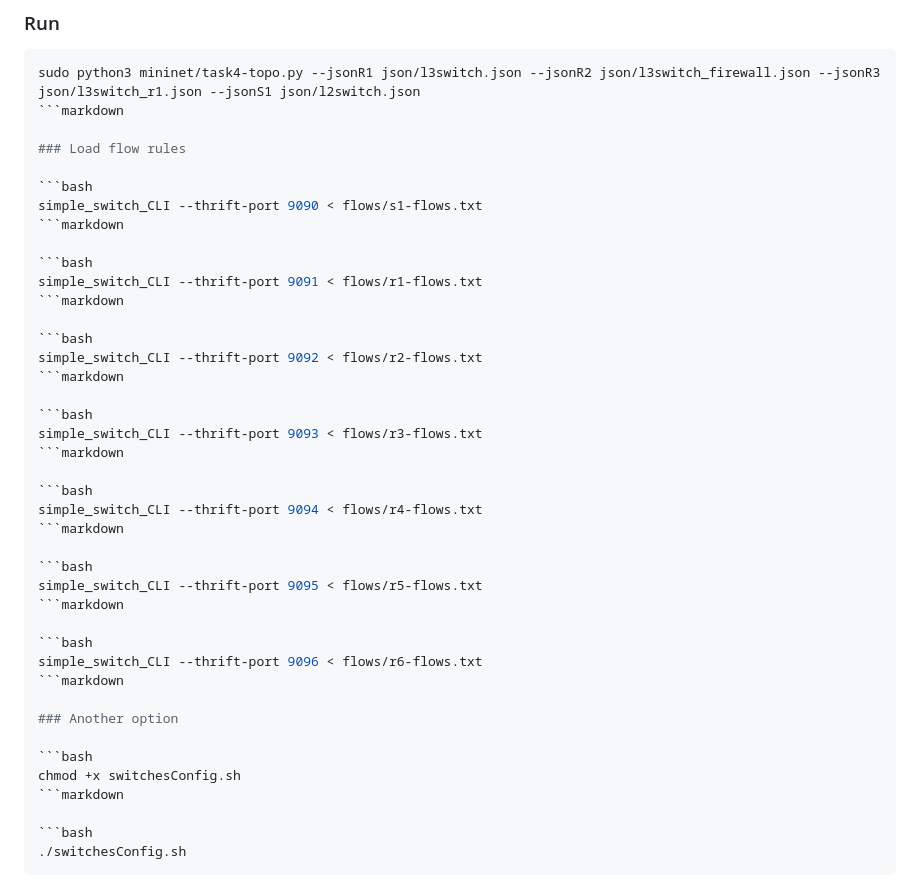
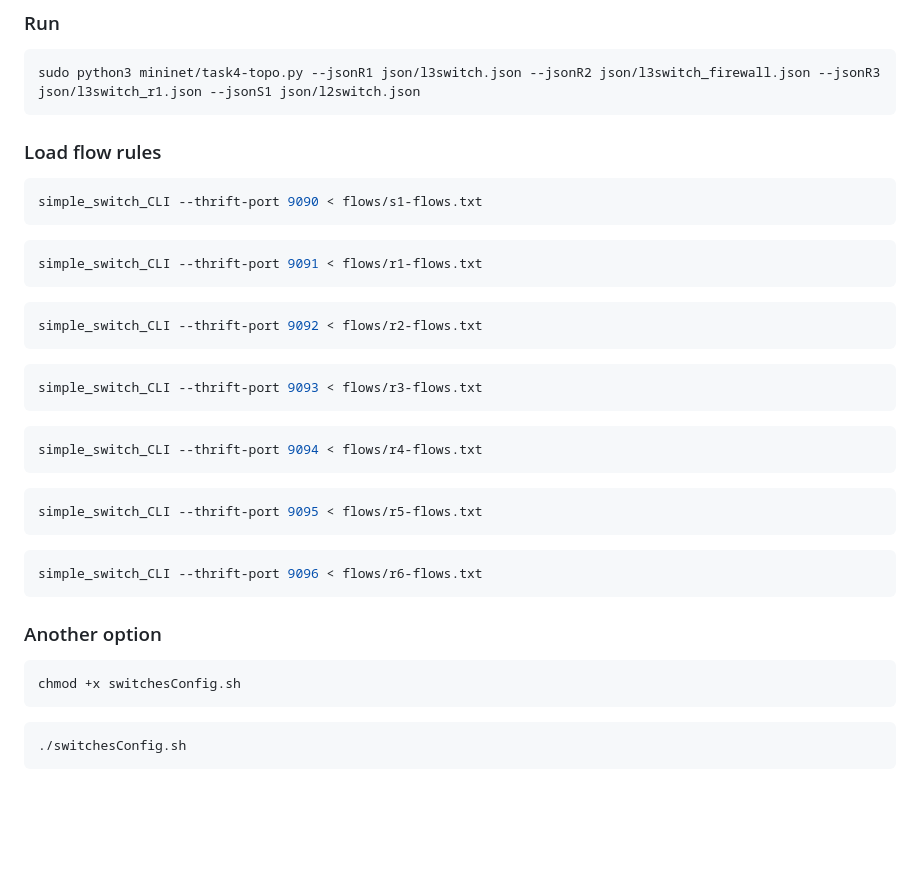
Before and after one commit to Alexmartins01/rds-tp2025, a Markdown page: README.md, the part around the change. Rendered like a GitHub page; blank space fills up the shorter version.

````diff
--- a/README.md
+++ b/README.md
@@ -93,43 +93,43 @@ p4c-bm2-ss --std p4-16  p4/l3switch_r1.p4 -o json/l3switch_r1.json
 ### Run
 ```bash
 sudo python3 mininet/task4-topo.py --jsonR1 json/l3switch.json --jsonR2 json/l3switch_firewall.json --jsonR3 json/l3switch_r1.json --jsonS1 json/l2switch.json
-```markdown
+```
 
 ### Load flow rules
 
 ```bash
 simple_switch_CLI --thrift-port 9090 < flows/s1-flows.txt
-```markdown
+```
 
 ```bash
 simple_switch_CLI --thrift-port 9091 < flows/r1-flows.txt
-```markdown
+```
 
 ```bash
 simple_switch_CLI --thrift-port 9092 < flows/r2-flows.txt
-```markdown
+```
 
 ```bash
 simple_switch_CLI --thrift-port 9093 < flows/r3-flows.txt
-```markdown
+```
 
 ```bash
 simple_switch_CLI --thrift-port 9094 < flows/r4-flows.txt
-```markdown
+```
 
 ```bash
 simple_switch_CLI --thrift-port 9095 < flows/r5-flows.txt
-```markdown
+```
 
 ```bash
 simple_switch_CLI --thrift-port 9096 < flows/r6-flows.txt
-```markdown
+```
 
 ### Another option
 
 ```bash
 chmod +x switchesConfig.sh
-```markdown
+```
 
 ```bash
 ./switchesConfig.sh
````
